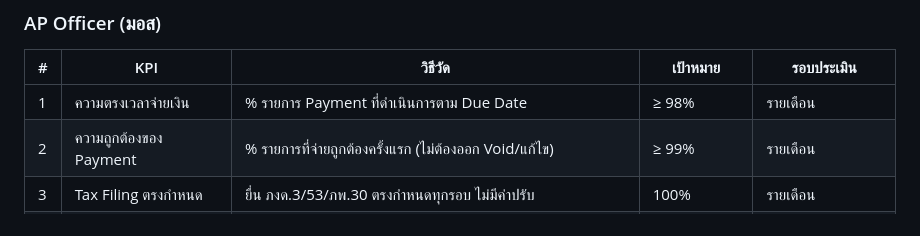
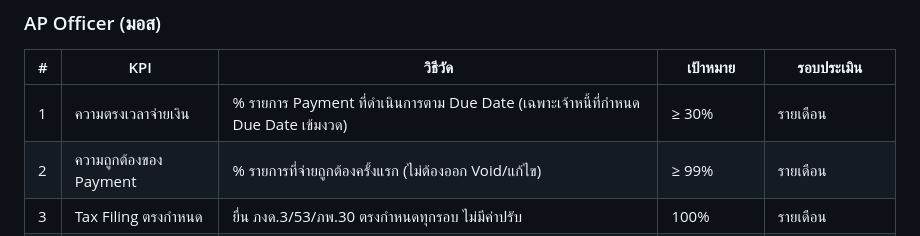
Before and after one commit to accreceive-rgb/airportels-financial-dashboard, a Markdown page: plans/career-growth-kpi-accounting.md, the part around the change. GitHub-like rendering.

Commit message:
auto: update career-growth-kpi-accounting.md -- by Oh

```diff
--- a/plans/career-growth-kpi-accounting.md
+++ b/plans/career-growth-kpi-accounting.md
@@ -204,7 +204,7 @@ Finance Manager / CFO Track
 
 | # | KPI | วิธีวัด | เป้าหมาย | รอบประเมิน |
 |---|---|---|---|---|
-| 1 | ความตรงเวลาจ่ายเงิน | % รายการ Payment ที่ดำเนินการตาม Due Date | ≥ 98% | รายเดือน |
+| 1 | ความตรงเวลาจ่ายเงิน | % รายการ Payment ที่ดำเนินการตาม Due Date (เฉพาะเจ้าหนี้ที่กำหนด Due Date เข้มงวด) | ≥ 30% | รายเดือน |
 | 2 | ความถูกต้องของ Payment | % รายการที่จ่ายถูกต้องครั้งแรก (ไม่ต้องออก Void/แก้ไข) | ≥ 99% | รายเดือน |
 | 3 | Tax Filing ตรงกำหนด | ยื่น ภงด.3/53/ภพ.30 ตรงกำหนดทุกรอบ ไม่มีค่าปรับ | 100% | รายเดือน |
 | 4 | ความครบถ้วนเอกสาร | % ใบเบิกที่มีเอกสารประกอบครบก่อนเข้า Process | ≥ 95% | รายเดือน |
```
